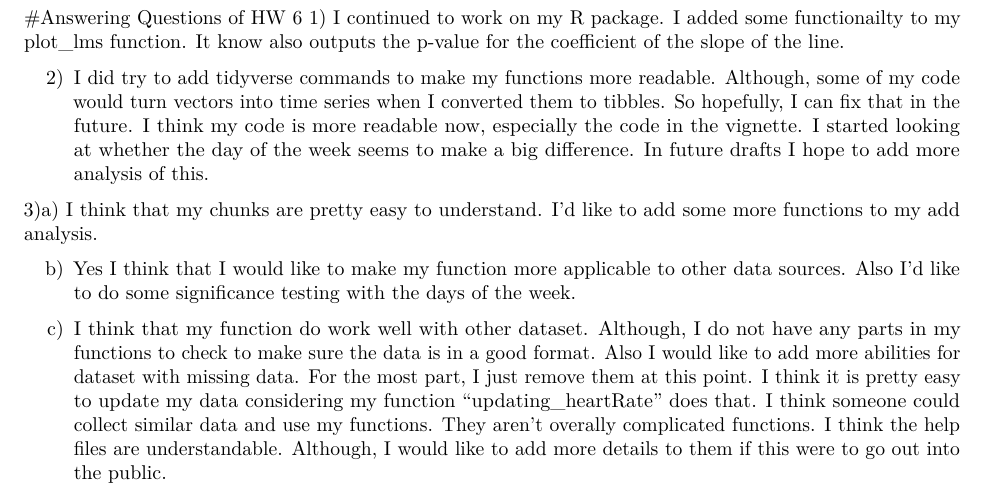
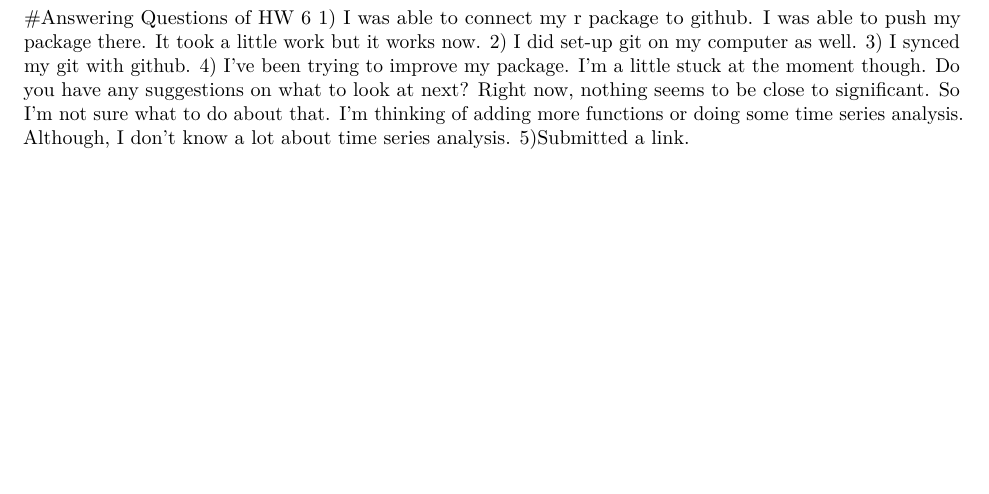
Before and after one commit to coreykimzey/heartrate, an R Markdown document (vignettes/intro to Heart Rate.Rmd): part of page 4 of 4, cut at the place of the change, the shorter picture padded with empty space. Rendered offline with R 4.5, knitr and Pandoc, then LaTeX, with nearby package versions; some code elsewhere in the file could not run offline; common packages that the code uses without loading them are loaded.

Commit message:
Changed version number and updated vignette to answer hw 6 questions.

````diff
--- a/vignettes/intro to Heart Rate.Rmd
+++ b/vignettes/intro to Heart Rate.Rmd
@@ -157,14 +157,8 @@ tester2 %>% plot_lms(., col_names = c("lag_inf", "lag_comp", "lag_prob", "lag_ot
 ```
 
 #Answering Questions of HW 6
-1) I continued to work on my R package. I added some functionailty to my plot_lms function. It know also outputs the p-value for the coefficient of the slope of the line.
-
-2) I did try to add tidyverse commands to make my functions more readable. Although, some of my code would turn vectors into time series when I converted them to tibbles. So hopefully, I can fix that in the future. I think my code is more readable now, especially the code in the vignette. I started looking at whether the day of the week seems to make a big difference. In future drafts I hope to add more analysis of this.
-
-3)a) I think that my chunks are pretty easy to understand. I'd like to add some more functions to my add analysis.
-
-
-b) Yes I think that I would like to make my function more applicable to other data sources. Also I'd like to do some significance testing with the days of the week.
-
-
-c) I think that my function do work well with other dataset. Although, I do not have any parts in my functions to check to make sure the data is in a good format. Also I would like to add more abilities for dataset with missing data. For the most part, I just remove them at this point. I think it is pretty easy to update my data considering my function "updating_heartRate" does that. I think someone could collect similar data and use my functions. They aren't overally complicated functions. I think the help files are understandable. Although, I would like to add more details to them if this were to go out into the public.
+1) I was able to connect my r package to github. I was able to push my package there. It took a little work but it works now.
+2) I did set-up git on my computer as well.
+3) I synced my git with github.
+4) I've been trying to improve my package. I'm a little stuck at the moment though. Do you have any suggestions on what to look at next? Right now, nothing seems to be close to significant. So I'm not sure what to do about that. I'm thinking of adding more functions or doing some time series analysis. Although, I don't know a lot about time series analysis.
+5)Submitted a link.
````
Also changed, not shown: .RData, vignettes/intro_to_Heart_Rate.pdf, 1 other file.
